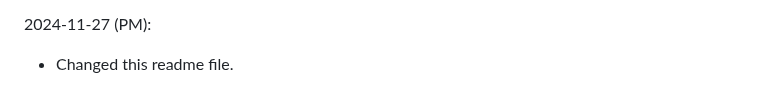
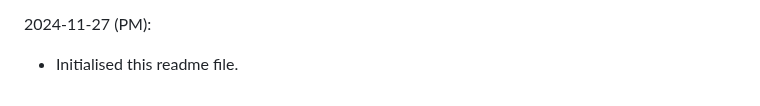
Before and after one commit to DanielYiuBot/ustfighters, a Markdown page: README.md, the part around the change. Drawn GitHub-style.

```diff
--- a/README.md
+++ b/README.md
@@ -38,4 +38,4 @@ Improvements/bugfixes:
 - Changed cheat mode activation: previously was hold-down-button, changed to toggle (can revert if needed).
 
 2024-11-27 (PM):
-- Changed this readme file.
+- Initialised this readme file.
```
